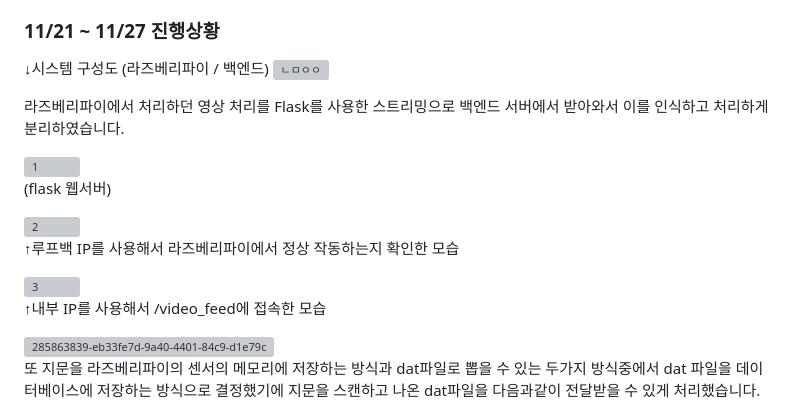
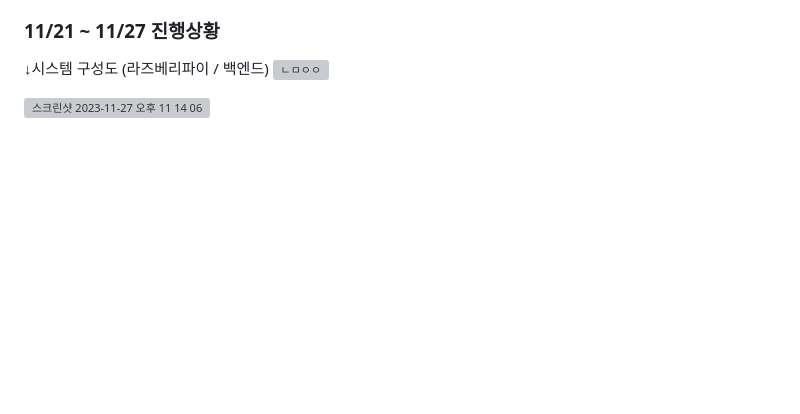
Before and after one commit to FireChicks/WirelessNetwork, a Markdown page: README.md, the part around the change. Rendered like a GitHub page; blank space fills up the shorter version; grey boxes are pictures that could not be loaded.

Commit message:
진행상황 수정

```diff
--- a/README.md
+++ b/README.md
@@ -65,24 +65,4 @@
 ![ㄴㅁㅇㅇ](https://github.com/JiminGod/WirelessNetwork/assets/129360388/acdcba43-178a-4875-8cec-cf425714485e)
 <br/>
 
-라즈베리파이에서 처리하던 영상 처리를 Flask를 사용한 스트리밍으로 백엔드 서버에서 받아와서 이를 인식하고 처리하게 분리하였습니다.
-<br/>
-
-![1](https://github.com/JiminGod/WirelessNetwork/assets/129360388/130a1266-b4ba-4ac3-8bbe-091d0883d433)
-<br/>
-(flask 웹서버)
-<br/>
-
-![2](https://github.com/JiminGod/WirelessNetwork/assets/129360388/6757c48b-ebe8-451b-899f-df039b2549a3)
-<br/>
-↑루프백 IP를 사용해서 라즈베리파이에서 정상 작동하는지 확인한 모습
-
-
-![3](https://github.com/JiminGod/WirelessNetwork/assets/129360388/7519c330-a80e-4cea-9ff7-05375e70fd87)
-<br/>
-↑내부 IP를 사용해서 /video_feed에 접속한 모습
-<br/>
-
-![285863839-eb33fe7d-9a40-4401-84c9-d1e79c2fb971](https://github.com/JiminGod/WirelessNetwork/assets/129360388/ec6a7d83-9928-4f84-af3a-2218dfcdd1db)
-<br/>
-또 지문을 라즈베리파이의 센서의 메모리에 저장하는 방식과 dat파일로 뽑을 수 있는 두가지 방식중에서 dat 파일을 데이터베이스에 저장하는 방식으로 결정했기에 지문을 스캔하고 나온 dat파일을 다음과같이 전달받을 수 있게 처리했습니다.
+<img width="526" alt="스크린샷 2023-11-27 오후 11 14 06" src="https://github.com/JiminGod/WirelessNetwork/assets/129360388/ee6786e6-cd9d-49b9-b3f4-29823c1f8c54">
```
